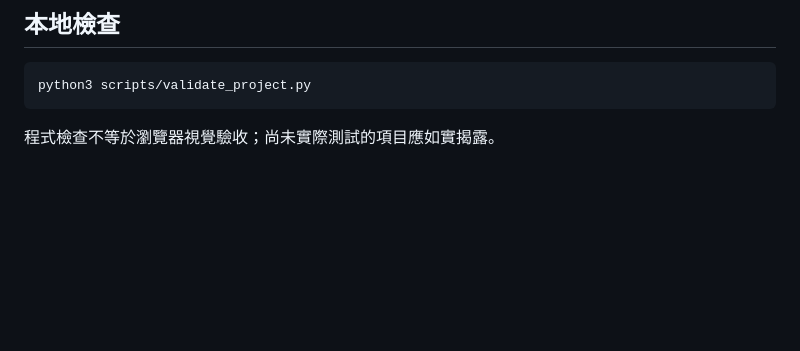
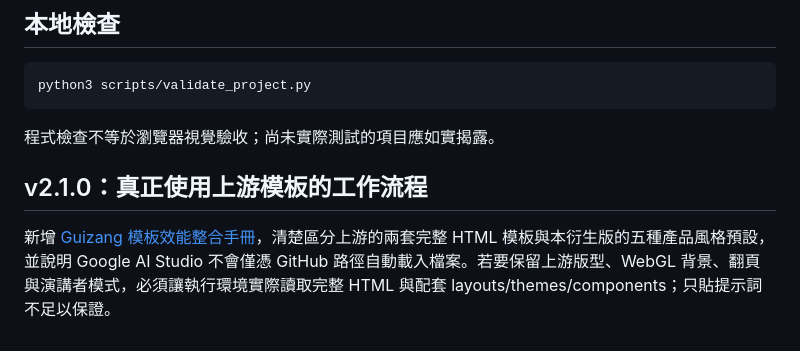
Before and after one commit to wallacechiu-purestudio/all-purpose-document-layout-assistant, a Markdown page: README.md, the part around the change. GitHub-like rendering; blank space fills up the shorter version.

Commit message:
docs: link v2.1 template integration playbook in README

````diff
--- a/README.md
+++ b/README.md
@@ -97,3 +97,7 @@ python3 scripts/validate_project.py
 ```
 
 程式檢查不等於瀏覽器視覺驗收；尚未實際測試的項目應如實揭露。
+
+## v2.1.0：真正使用上游模板的工作流程
+
+新增 [Guizang 模板效能整合手冊](references/template-integration-playbook.md)，清楚區分上游的兩套完整 HTML 模板與本衍生版的五種產品風格預設，並說明 Google AI Studio 不會僅憑 GitHub 路徑自動載入檔案。若要保留上游版型、WebGL 背景、翻頁與演講者模式，必須讓執行環境實際讀取完整 HTML 與配套 layouts/themes/components；只貼提示詞不足以保證。
````
